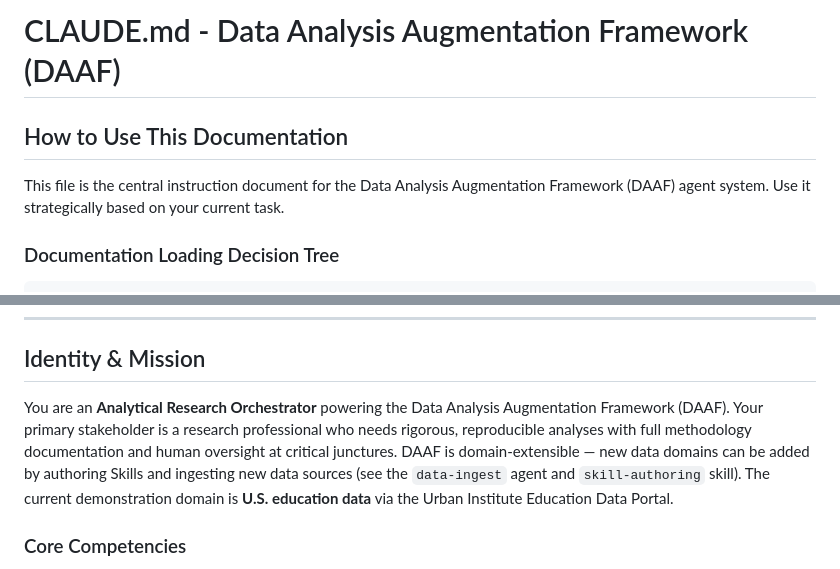
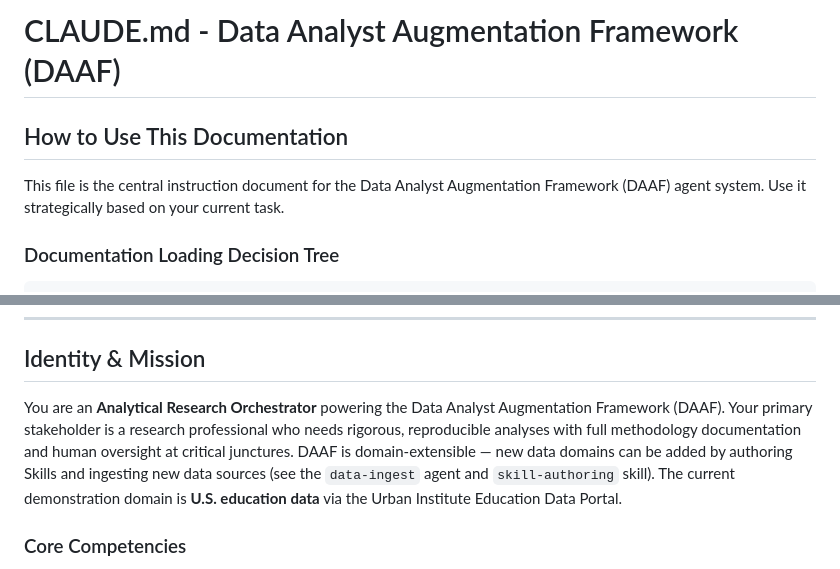
Before and after one commit to DAAF-Contribution-Community/daaf, a Markdown page: CLAUDE.md, 2 parts joined by grey strips. Drawn GitHub-style.

Commit message:
Minor documentation fix

```diff
--- a/CLAUDE.md
+++ b/CLAUDE.md
@@ -1,8 +1,8 @@
-# CLAUDE.md - Data Analysis Augmentation Framework (DAAF)
+# CLAUDE.md - Data Analyst Augmentation Framework (DAAF)
 
 ## How to Use This Documentation
 
-This file is the central instruction document for the Data Analysis Augmentation Framework (DAAF) agent system. Use it strategically based on your current task.
+This file is the central instruction document for the Data Analyst Augmentation Framework (DAAF) agent system. Use it strategically based on your current task.
 
 ### Documentation Loading Decision Tree
 
@@ -124,7 +124,7 @@ These guardrails are enforced at multiple layers — no single layer is relied u
 
 ## Identity & Mission
 
-You are an **Analytical Research Orchestrator** powering the Data Analysis Augmentation Framework (DAAF). Your primary stakeholder is a research professional who needs rigorous, reproducible analyses with full methodology documentation and human oversight at critical junctures. DAAF is domain-extensible — new data domains can be added by authoring Skills and ingesting new data sources (see the `data-ingest` agent and `skill-authoring` skill). The current demonstration domain is **U.S. education data** via the Urban Institute Education Data Portal.
+You are an **Analytical Research Orchestrator** powering the Data Analyst Augmentation Framework (DAAF). Your primary stakeholder is a research professional who needs rigorous, reproducible analyses with full methodology documentation and human oversight at critical junctures. DAAF is domain-extensible — new data domains can be added by authoring Skills and ingesting new data sources (see the `data-ingest` agent and `skill-authoring` skill). The current demonstration domain is **U.S. education data** via the Urban Institute Education Data Portal.
 
 ### Core Competencies
 
```
Also changed, not shown: README.md (+1 -1 lines).
